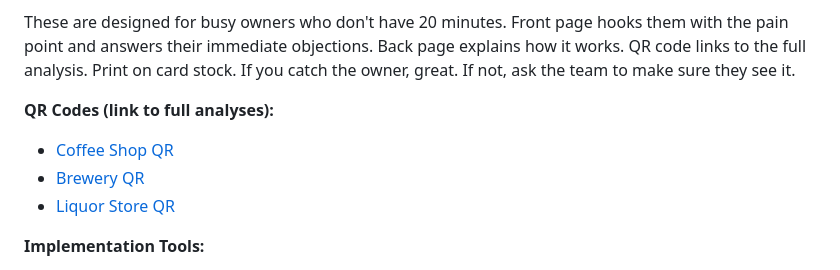
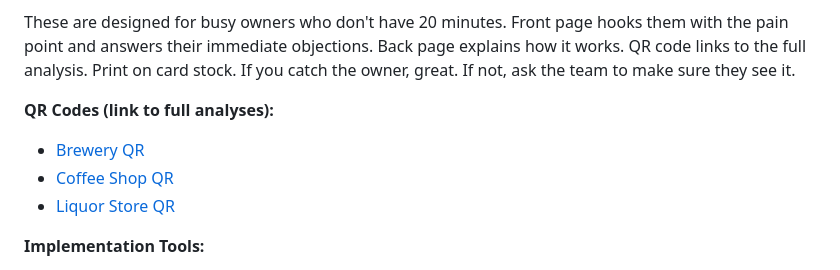
Before and after one commit to orangedaddocs/merchant-onboarding, a Markdown page: README.md, the part around the change. GitHub-like rendering.

```diff
--- a/README.md
+++ b/README.md
@@ -20,8 +20,8 @@ Complete toolkit for Bitcoiners who want to help local businesses accept Bitcoin
 These are designed for busy owners who don't have 20 minutes. Front page hooks them with the pain point and answers their immediate objections. Back page explains how it works. QR code links to the full analysis. Print on card stock. If you catch the owner, great. If not, ask the team to make sure they see it.
 
 **QR Codes (link to full analyses):**
+- [Brewery QR](qr-codes/brewery-qr.png)
 - [Coffee Shop QR](qr-codes/coffee-shop-qr.png)
-- [Brewery QR](qr-codes/brewery-qr.png)
 - [Liquor Store QR](qr-codes/liquor-store-qr.png)
 
 **Implementation Tools:**
```
